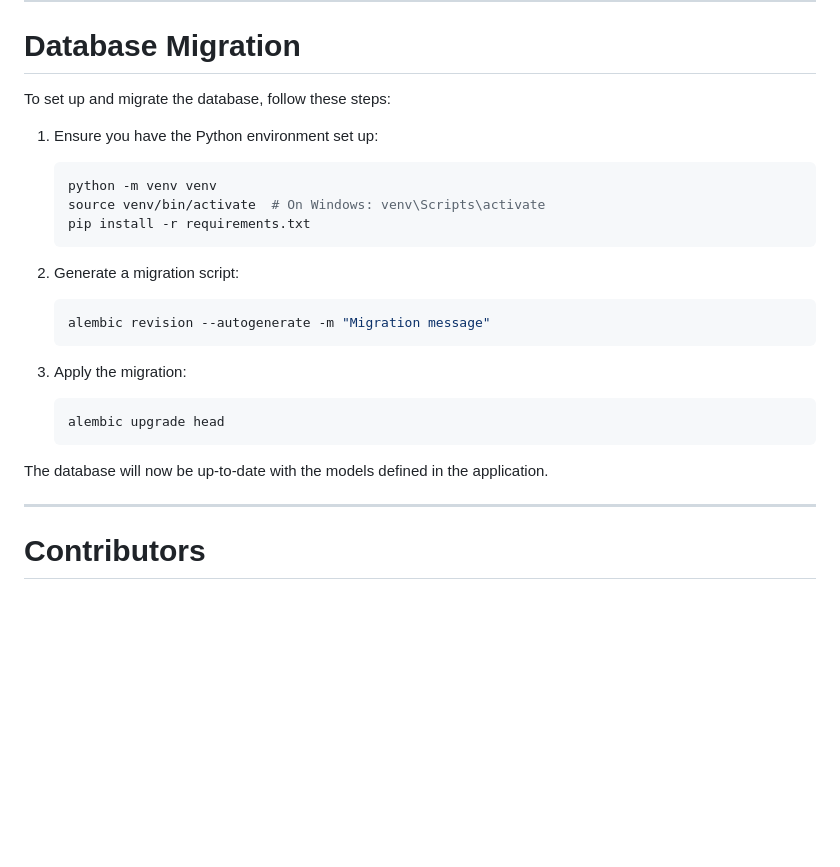
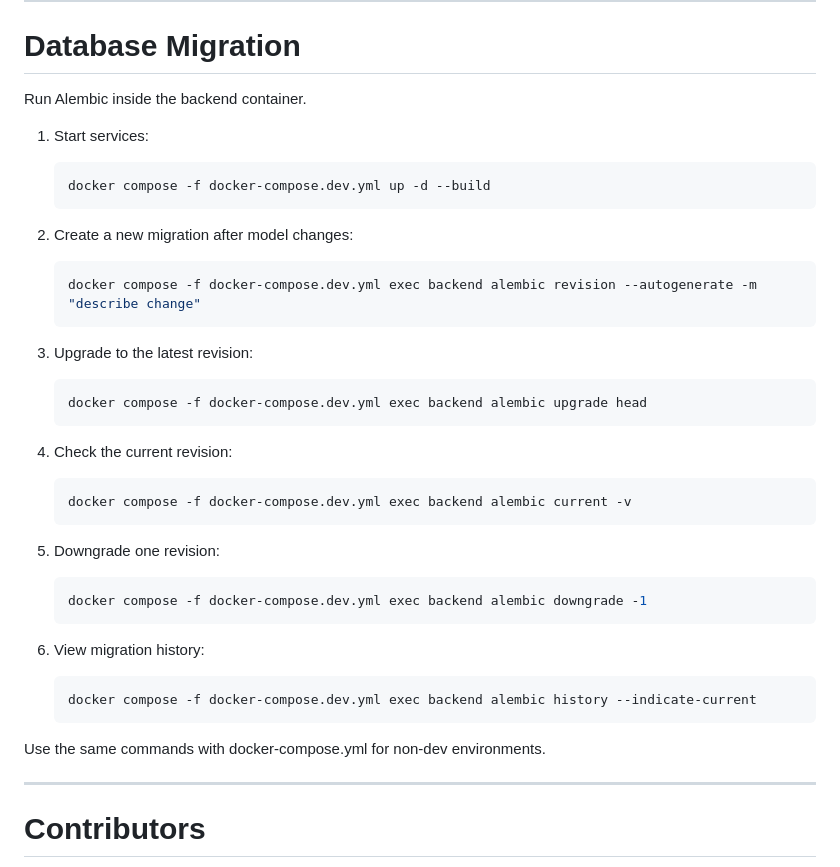
Before and after one commit to StendenRepo/ai-assessment-platform, a Markdown page: README.md, the part around the change. Rendered like a GitHub page; blank space fills up the shorter version.

Commit message:
Update database migration instructions to use Docker Compose commands

````diff
--- a/README.md
+++ b/README.md
@@ -209,28 +209,45 @@ EXPORT_DIR=/app/data/exports
 
 # Database Migration
 
-To set up and migrate the database, follow these steps:
+Run Alembic inside the backend container.
 
-1. Ensure you have the Python environment set up:
+1. Start services:
 
     ```bash
-    python -m venv venv
-    source venv/bin/activate  # On Windows: venv\Scripts\activate
-    pip install -r requirements.txt
+    docker compose -f docker-compose.dev.yml up -d --build
     ```
 
-2. Generate a migration script:
+2. Create a new migration after model changes:
 
     ```bash
-    alembic revision --autogenerate -m "Migration message"
+    docker compose -f docker-compose.dev.yml exec backend alembic revision --autogenerate -m "describe change"
     ```
 
-3. Apply the migration:
+3. Upgrade to the latest revision:
+
     ```bash
-    alembic upgrade head
+    docker compose -f docker-compose.dev.yml exec backend alembic upgrade head
     ```
 
-The database will now be up-to-date with the models defined in the application.
+4. Check the current revision:
+
+    ```bash
+    docker compose -f docker-compose.dev.yml exec backend alembic current -v
+    ```
+
+5. Downgrade one revision:
+
+    ```bash
+    docker compose -f docker-compose.dev.yml exec backend alembic downgrade -1
+    ```
+
+6. View migration history:
+
+    ```bash
+    docker compose -f docker-compose.dev.yml exec backend alembic history --indicate-current
+    ```
+
+Use the same commands with docker-compose.yml for non-dev environments.
 
 ---
 
````
